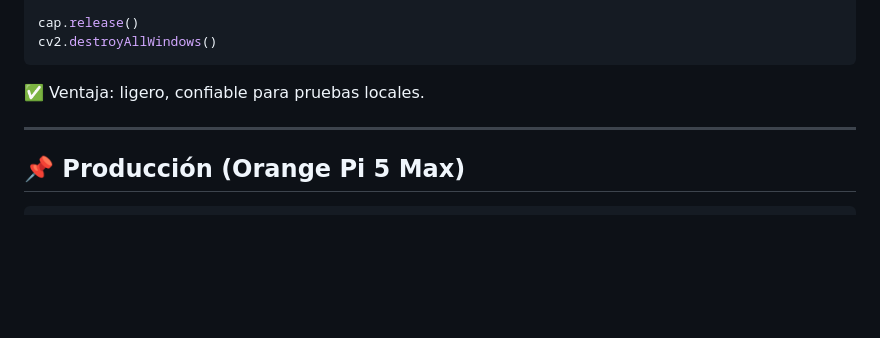
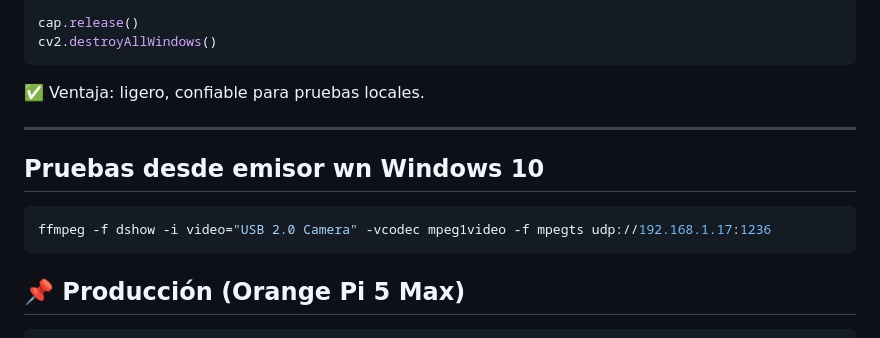
Before and after one commit to Cesar-AMJ05/GUI_TTRobotUVC, a Markdown page: device_pull/README_PLS.md, the part around the change. Drawn GitHub-style; blank space fills up the shorter version.

Commit message:
Se agrego el comando en bash para emisor en Windows 10

````diff
--- a/device_pull/README_PLS.md
+++ b/device_pull/README_PLS.md
@@ -93,6 +93,11 @@ cv2.destroyAllWindows()
 
 ---
 
+## Pruebas desde emisor wn Windows 10
+```bash
+ffmpeg -f dshow -i video="USB 2.0 Camera" -vcodec mpeg1video -f mpegts udp://192.168.1.17:1236
+```
+
 ## 📌 Producción (Orange Pi 5 Max)
 
 ```bash
````
